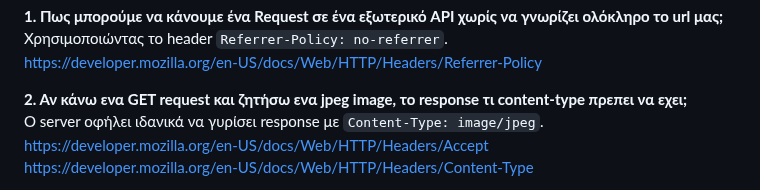
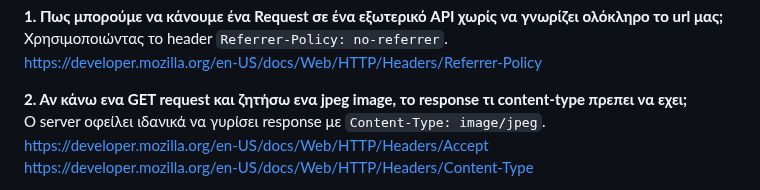
Before and after one commit to danielyor/Coding-School-2023, a Markdown page: Session-17/README.md, the part around the change. GitHub-like rendering.

Commit message:
17: fix typo

```diff
--- a/Session-17/README.md
+++ b/Session-17/README.md
@@ -3,7 +3,7 @@
 https://developer.mozilla.org/en-US/docs/Web/HTTP/Headers/Referrer-Policy
 
 **2. Αν κάνω ενα GET request και ζητήσω ενα jpeg image, το response τι content-type πρεπει να εχει;**
-Ο server οφήλει ιδανικά να γυρίσει response με `Content-Type: image/jpeg`.
+Ο server οφείλει ιδανικά να γυρίσει response με `Content-Type: image/jpeg`.
 https://developer.mozilla.org/en-US/docs/Web/HTTP/Headers/Accept
 https://developer.mozilla.org/en-US/docs/Web/HTTP/Headers/Content-Type
 
```
